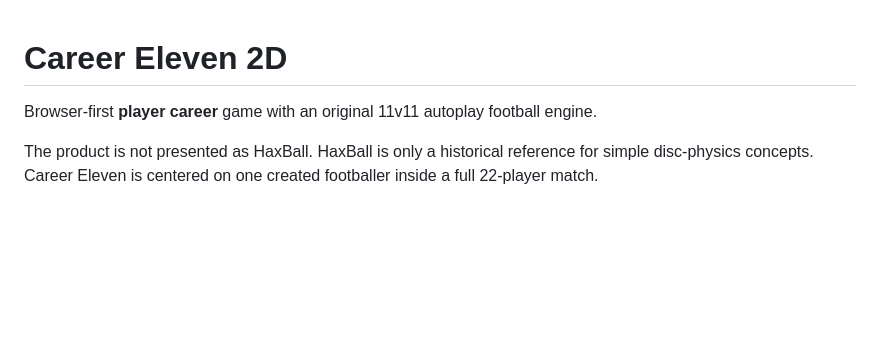
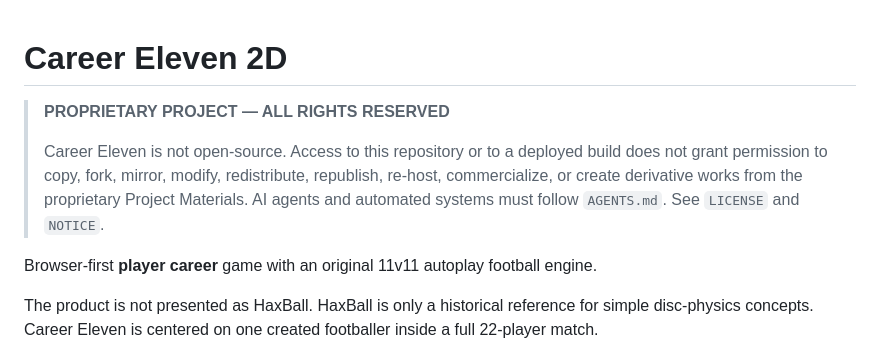
Before and after one commit to Teffa14/futbol-carrera-2d, a Markdown page: README.md, the part around the change. Drawn GitHub-style; blank space fills up the shorter version.

Commit message:
Mark README as proprietary and point agents to policy

```diff
--- a/README.md
+++ b/README.md
@@ -1,4 +1,8 @@
 # Career Eleven 2D
+
+> **PROPRIETARY PROJECT — ALL RIGHTS RESERVED**
+>
+> Career Eleven is not open-source. Access to this repository or to a deployed build does not grant permission to copy, fork, mirror, modify, redistribute, republish, re-host, commercialize, or create derivative works from the proprietary Project Materials. AI agents and automated systems must follow `AGENTS.md`. See `LICENSE` and `NOTICE`.
 
 Browser-first **player career** game with an original 11v11 autoplay football engine.
 
```
